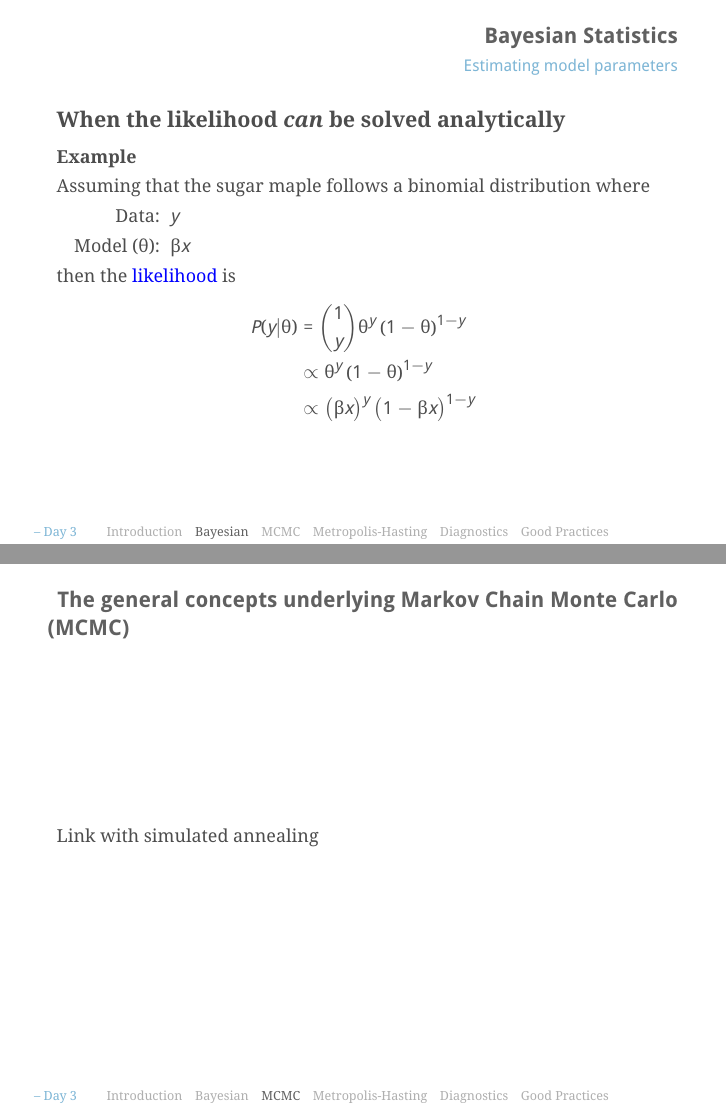
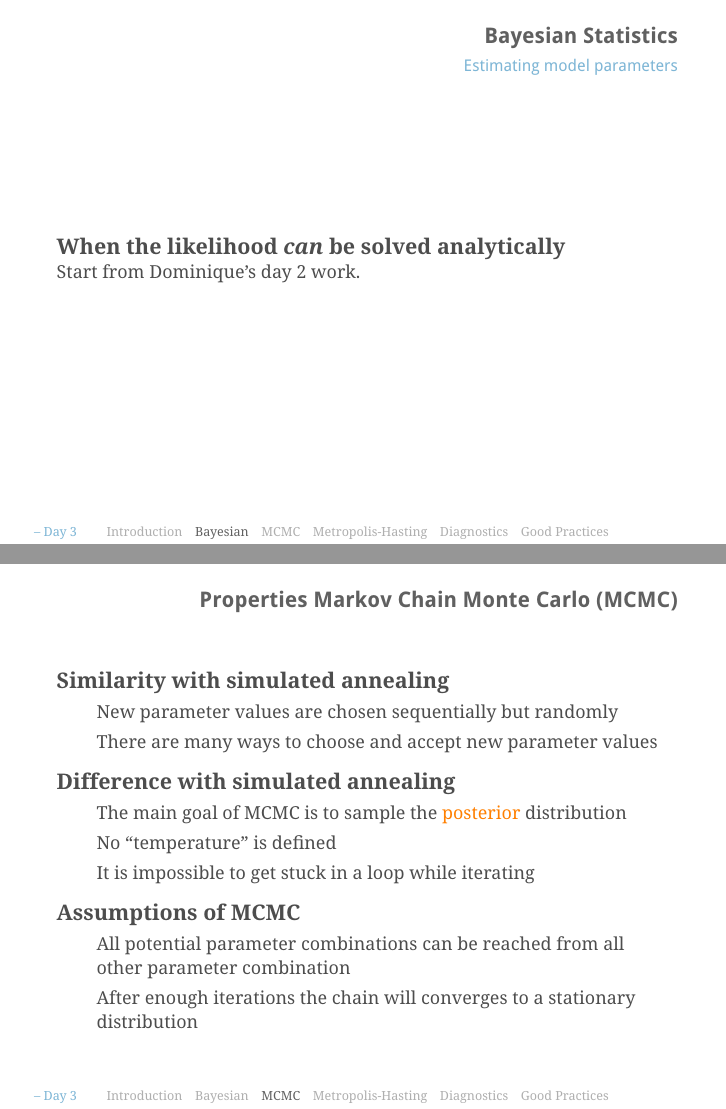
Before and after one commit to EcoNumUdS/Bayes2017, LaTeX slides (Theory/Day3.tex): pages 8 and 11 of 29, joined at a grey line. Compiled offline with pdfLaTeX; a LaTeX package or settings file that is missing is left out.

Commit message:
Coninue building Day3

```diff
--- a/Theory/Day3.tex
+++ b/Theory/Day3.tex
@@ -329,24 +329,26 @@ with
 
 {\large\bf When the likelihood \textit{can} be solved analytically}
 
-\vspace{0.2cm}
+Start from Dominique's day 2 work.
 
-{\bf Example}
+%\vspace{0.2cm}
 
-\vspace{0.1cm}
+%{\bf Example}
 
-Assuming that the sugar maple follows a binomial distribution where
+%\vspace{0.1cm}
 
-\begin{itemize}[leftmargin=2cm]
-  \item[Data:] $y$
-  \item[Model ($\theta$):] $\beta x$
-\end{itemize}
-then the \textcolor{blue}{likelihood} is
-\begin{align*}
-  P(y|\theta)&=\binom{1}{y}\theta^y\left(1-\theta\right)^{1-y}\\
-  &\propto\theta^y\left(1-\theta\right)^{1-y}\\
-  &\propto\left(\beta x\right)^y\left(1-\beta x\right)^{1-y}\\
-\end{align*}
+%Assuming that the sugar maple follows a binomial distribution where
+
+%\begin{itemize}[leftmargin=2cm]
+%  \item[Data:] $y$
+%  \item[Model ($\theta$):] $\beta x$
+%\end{itemize}
+%then the \textcolor{blue}{likelihood} is
+%\begin{align*}
+%  P(y|\theta)&=\binom{1}{y}\theta^y\left(1-\theta\right)^{1-y}\\
+%  &\propto\theta^y\left(1-\theta\right)^{1-y}\\
+%  &\propto\left(\beta x\right)^y\left(1-\beta x\right)^{1-y}\\
+%\end{align*}
 
 
 }
@@ -370,9 +372,31 @@ Mention that MCMC {\bf can} be used for simple problems but it is generally time
 \section{MCMC}
 
 \frame{
-\frametitle{The general concepts underlying Markov Chain Monte Carlo (MCMC)}
+\frametitle{Properties Markov Chain Monte Carlo (MCMC)}
 
-Link with simulated annealing
+{\large\bf Similarity with simulated annealing}
+\begin{itemize}
+  \item New parameter values are chosen sequentially but randomly
+  \item There are many ways to choose and accept new parameter values
+\end{itemize}
+
+\vspace{0.2cm}
+
+{\large\bf Difference with simulated annealing}
+\begin{itemize}
+  \item The main goal of MCMC is to sample the \textcolor{orange}{posterior} distribution
+  \item No ``temperature'' is defined
+  \item It is impossible to get stuck in a loop while iterating
+\end{itemize}
+
+\vspace{0.2cm}
+
+{\large\bf Assumptions of MCMC}
+
+\begin{itemize}
+  \item All potential parameter combinations can be reached from all other parameter combination
+  \item After enough iterations the chain will converges to a stationary distribution
+\end{itemize}
 }
 
 \section{Metropolis-Hasting}
```
Also changed, not shown: Theory/Day3.tex (1 more changed lines), 1 other file.
